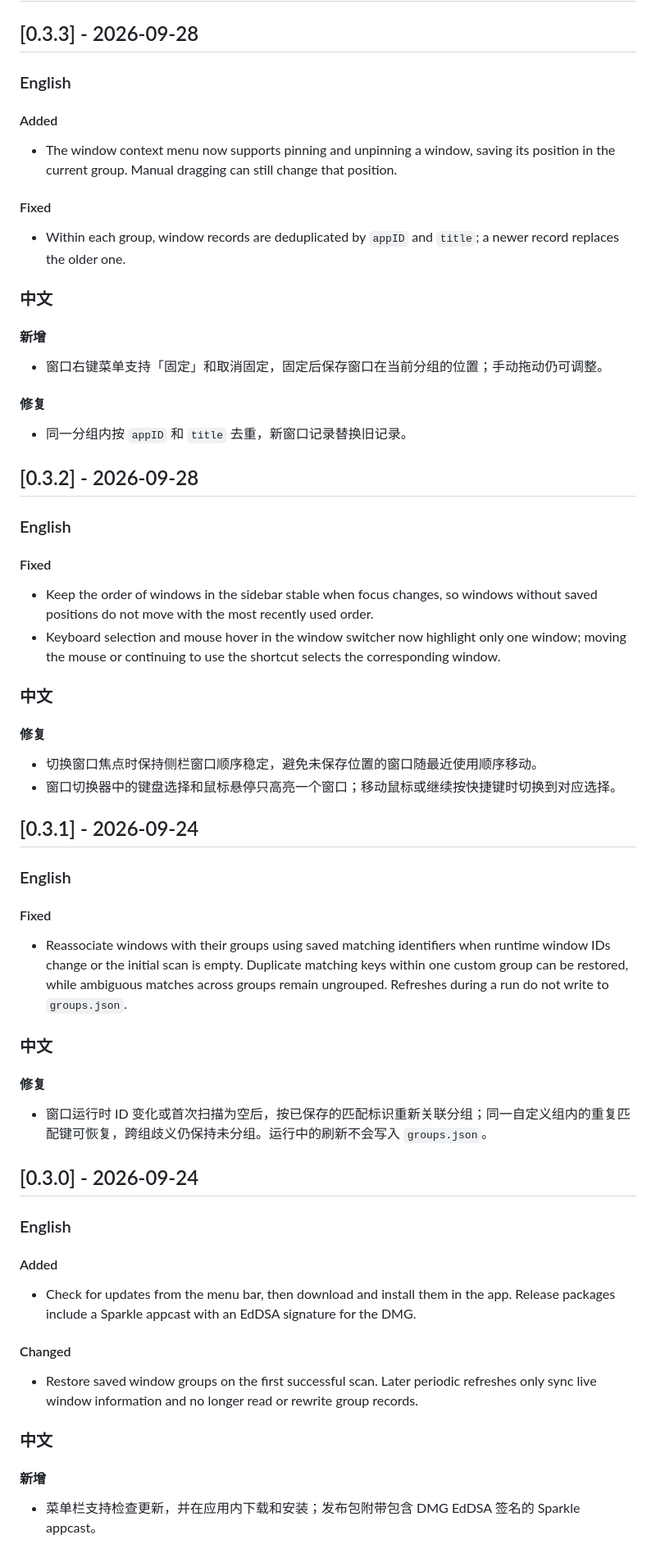
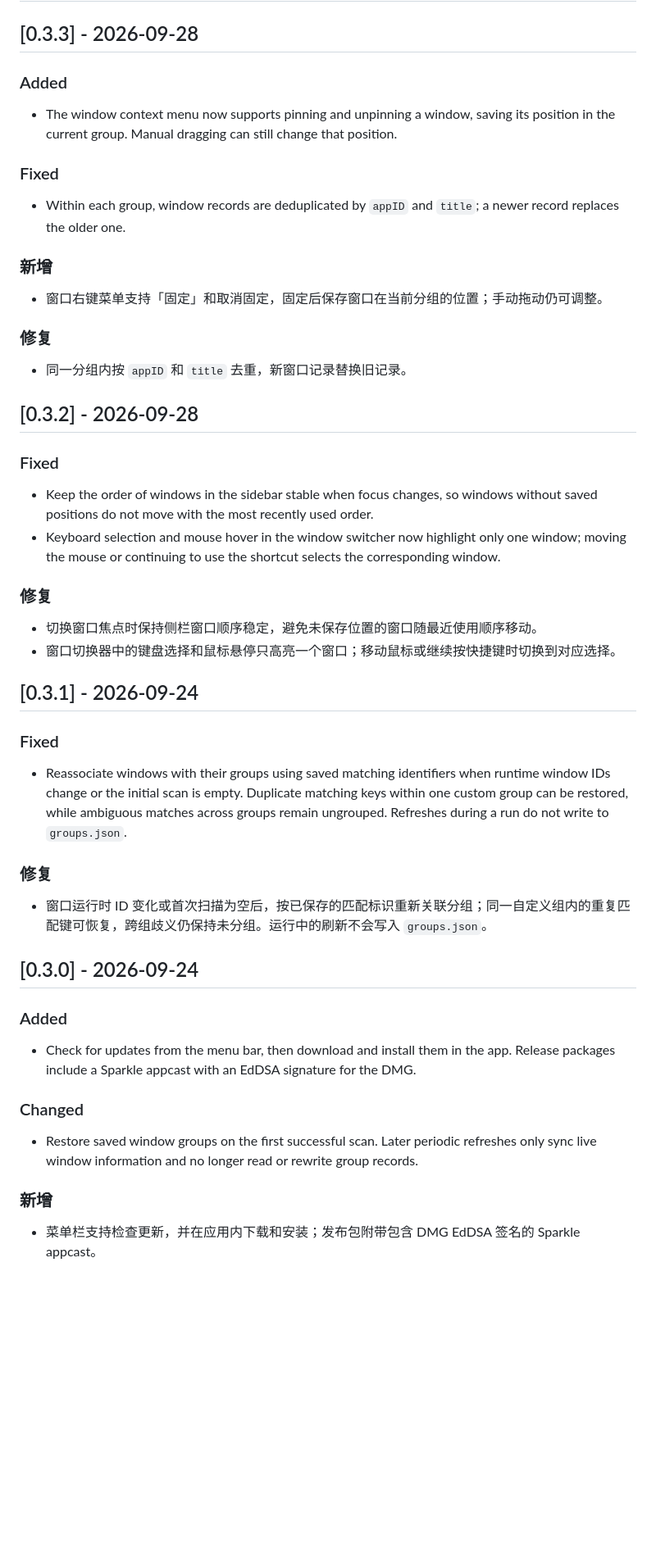
Before and after one commit to zshnb/open-contexts, a Markdown page: CHANGELOG.md, the part around one of its changes. Shown at 82% size. GitHub-like rendering; blank space fills up the shorter version.

```diff
--- a/CHANGELOG.md
+++ b/CHANGELOG.md
@@ -4,71 +4,55 @@
 
 ## [0.3.3] - 2026-09-28
 
-### English
-
-#### Added
+### Added
 
 - The window context menu now supports pinning and unpinning a window, saving its position in the current group. Manual dragging can still change that position.
 
-#### Fixed
+### Fixed
 
 - Within each group, window records are deduplicated by `appID` and `title`; a newer record replaces the older one.
 
-### 中文
-
-#### 新增
+### 新增
 
 - 窗口右键菜单支持「固定」和取消固定，固定后保存窗口在当前分组的位置；手动拖动仍可调整。
 
-#### 修复
+### 修复
 
 - 同一分组内按 `appID` 和 `title` 去重，新窗口记录替换旧记录。
 
 ## [0.3.2] - 2026-09-28
 
-### English
-
-#### Fixed
+### Fixed
 
 - Keep the order of windows in the sidebar stable when focus changes, so windows without saved positions do not move with the most recently used order.
 - Keyboard selection and mouse hover in the window switcher now highlight only one window; moving the mouse or continuing to use the shortcut selects the corresponding window.
 
-### 中文
-
-#### 修复
+### 修复
 
 - 切换窗口焦点时保持侧栏窗口顺序稳定，避免未保存位置的窗口随最近使用顺序移动。
 - 窗口切换器中的键盘选择和鼠标悬停只高亮一个窗口；移动鼠标或继续按快捷键时切换到对应选择。
 
 ## [0.3.1] - 2026-09-24
 
-### English
-
-#### Fixed
+### Fixed
 
 - Reassociate windows with their groups using saved matching identifiers when runtime window IDs change or the initial scan is empty. Duplicate matching keys within one custom group can be restored, while ambiguous matches across groups remain ungrouped. Refreshes during a run do not write to `groups.json`.
 
-### 中文
-
-#### 修复
+### 修复
 
 - 窗口运行时 ID 变化或首次扫描为空后，按已保存的匹配标识重新关联分组；同一自定义组内的重复匹配键可恢复，跨组歧义仍保持未分组。运行中的刷新不会写入 `groups.json`。
 
 ## [0.3.0] - 2026-09-24
 
-### English
-
-#### Added
+### Added
 
 - Check for updates from the menu bar, then download and install them in the app. Release packages include a Sparkle appcast with an EdDSA signature for the DMG.
 
-#### Changed
+### Changed
 
 - Restore saved window groups on the first successful scan. Later periodic refreshes only sync live window information and no longer read or rewrite group records.
 
-### 中文
-
-#### 新增
+### 新增
 
 - 菜单栏支持检查更新，并在应用内下载和安装；发布包附带包含 DMG EdDSA 签名的 Sparkle appcast。
 
```
Also changed, not shown: other parts of CHANGELOG.md (+15 -31 lines).
